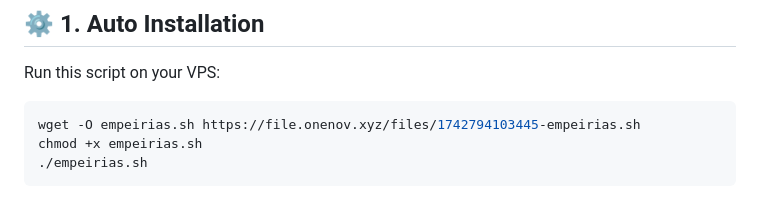
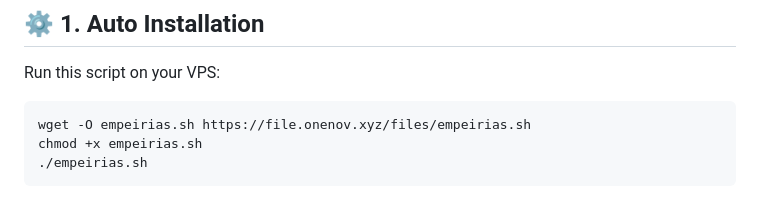
Before and after one commit to OneNov0209/testnet-ibc, a Markdown page: Empeirias/README.md, the part around the change. Drawn GitHub-style.

````diff
--- a/Empeirias/README.md
+++ b/Empeirias/README.md
@@ -27,7 +27,7 @@ Easily install and run your Empeirias validator node with a single command.
 Run this script on your VPS:
 
 ```bash
-wget -O empeirias.sh https://file.onenov.xyz/files/1742794103445-empeirias.sh
+wget -O empeirias.sh https://file.onenov.xyz/files/empeirias.sh
 chmod +x empeirias.sh
 ./empeirias.sh
 ```
````
